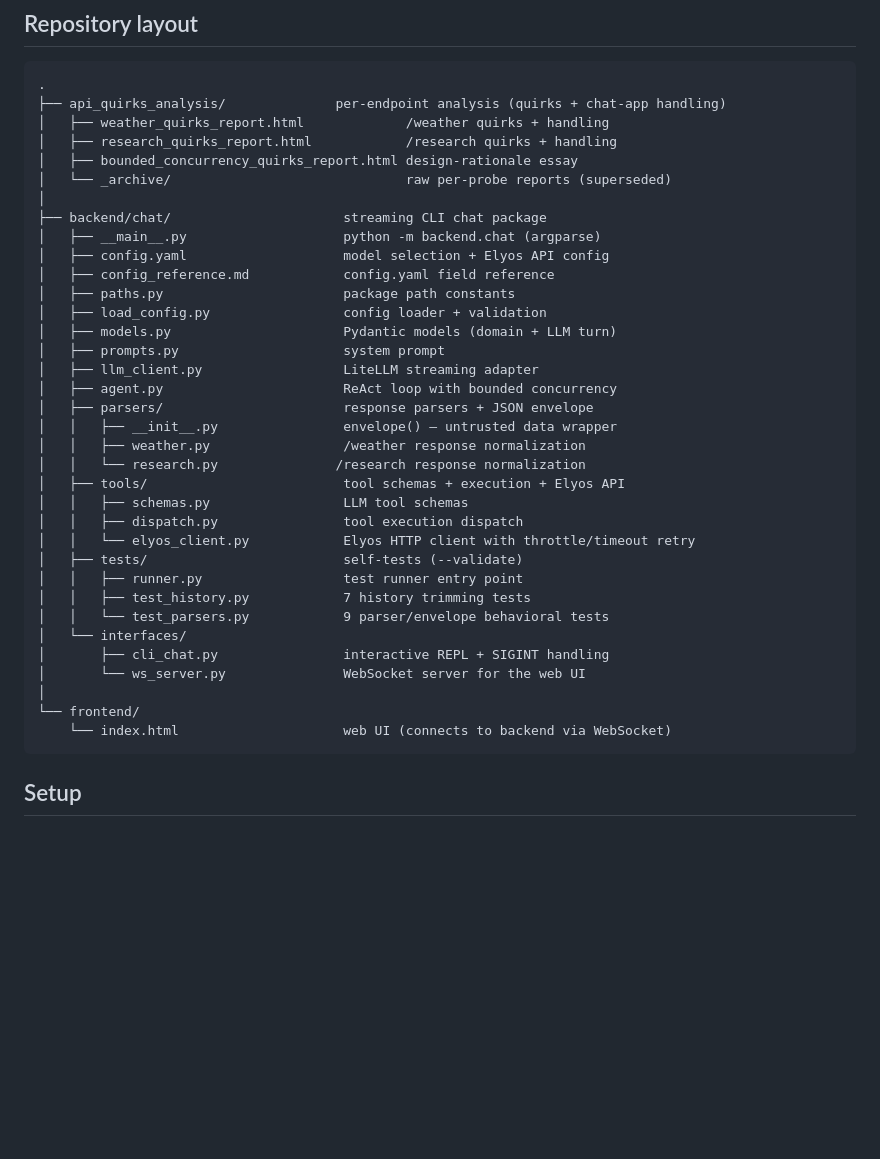
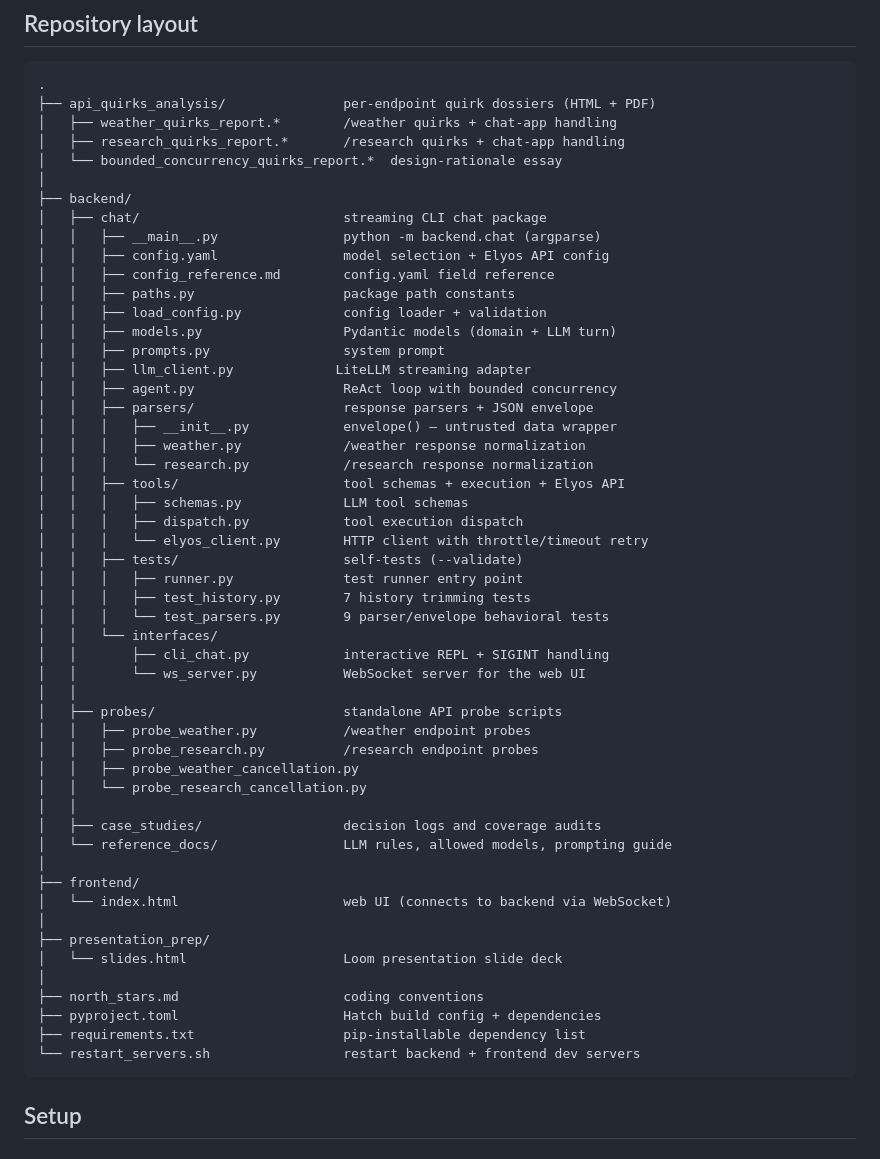
Before and after one commit to annamalai-nr/elyosai_takehome, a Markdown page: README.md, the part around the change. GitHub-like rendering; blank space fills up the shorter version.

Commit message:
Fix README directory tree to match tracked files, remove stale project_context.md refs
- Rewrite root README tree to reflect actual repo structure: add
  backend/probes/, case_studies/, reference_docs/, presentation_prep/,
  and root-level files (pyproject.toml, requirements.txt, etc.)
- Remove gitignored _archive/ from tree
- Remove references to deleted project_context.md from north_stars.md
  and llm_rules.md

Co-Authored-By: Claude Opus 4.6 <noreply@anthropic.com>

````diff
--- a/README.md
+++ b/README.md
@@ -8,40 +8,57 @@ Builds a CLI streaming chat application that calls two real-world APIs
 
 ```
 .
-├── api_quirks_analysis/              per-endpoint analysis (quirks + chat-app handling)
-│   ├── weather_quirks_report.html             /weather quirks + handling
-│   ├── research_quirks_report.html            /research quirks + handling
-│   ├── bounded_concurrency_quirks_report.html design-rationale essay
-│   └── _archive/                              raw per-probe reports (superseded)
+├── api_quirks_analysis/               per-endpoint quirk dossiers (HTML + PDF)
+│   ├── weather_quirks_report.*        /weather quirks + chat-app handling
+│   ├── research_quirks_report.*       /research quirks + chat-app handling
+│   └── bounded_concurrency_quirks_report.*  design-rationale essay
 │
-├── backend/chat/                      streaming CLI chat package
-│   ├── __main__.py                    python -m backend.chat (argparse)
-│   ├── config.yaml                    model selection + Elyos API config
-│   ├── config_reference.md            config.yaml field reference
-│   ├── paths.py                       package path constants
-│   ├── load_config.py                 config loader + validation
-│   ├── models.py                      Pydantic models (domain + LLM turn)
-│   ├── prompts.py                     system prompt
-│   ├── llm_client.py                  LiteLLM streaming adapter
-│   ├── agent.py                       ReAct loop with bounded concurrency
-│   ├── parsers/                       response parsers + JSON envelope
-│   │   ├── __init__.py                envelope() — untrusted data wrapper
-│   │   ├── weather.py                 /weather response normalization
-│   │   └── research.py               /research response normalization
-│   ├── tools/                         tool schemas + execution + Elyos API
-│   │   ├── schemas.py                 LLM tool schemas
-│   │   ├── dispatch.py                tool execution dispatch
-│   │   └── elyos_client.py            Elyos HTTP client with throttle/timeout retry
-│   ├── tests/                         self-tests (--validate)
-│   │   ├── runner.py                  test runner entry point
-│   │   ├── test_history.py            7 history trimming tests
-│   │   └── test_parsers.py            9 parser/envelope behavioral tests
-│   └── interfaces/
-│       ├── cli_chat.py                interactive REPL + SIGINT handling
-│       └── ws_server.py               WebSocket server for the web UI
+├── backend/
+│   ├── chat/                          streaming CLI chat package
+│   │   ├── __main__.py                python -m backend.chat (argparse)
+│   │   ├── config.yaml                model selection + Elyos API config
+│   │   ├── config_reference.md        config.yaml field reference
+│   │   ├── paths.py                   package path constants
+│   │   ├── load_config.py             config loader + validation
+│   │   ├── models.py                  Pydantic models (domain + LLM turn)
+│   │   ├── prompts.py                 system prompt
+│   │   ├── llm_client.py             LiteLLM streaming adapter
+│   │   ├── agent.py                   ReAct loop with bounded concurrency
+│   │   ├── parsers/                   response parsers + JSON envelope
+│   │   │   ├── __init__.py            envelope() — untrusted data wrapper
+│   │   │   ├── weather.py             /weather response normalization
+│   │   │   └── research.py            /research response normalization
+│   │   ├── tools/                     tool schemas + execution + Elyos API
+│   │   │   ├── schemas.py             LLM tool schemas
+│   │   │   ├── dispatch.py            tool execution dispatch
+│   │   │   └── elyos_client.py        HTTP client with throttle/timeout retry
+│   │   ├── tests/                     self-tests (--validate)
+│   │   │   ├── runner.py              test runner entry point
+│   │   │   ├── test_history.py        7 history trimming tests
+│   │   │   └── test_parsers.py        9 parser/envelope behavioral tests
+│   │   └── interfaces/
+│   │       ├── cli_chat.py            interactive REPL + SIGINT handling
+│   │       └── ws_server.py           WebSocket server for the web UI
+│   │
+│   ├── probes/                        standalone API probe scripts
+│   │   ├── probe_weather.py           /weather endpoint probes
+│   │   ├── probe_research.py          /research endpoint probes
+│   │   ├── probe_weather_cancellation.py
+│   │   └── probe_research_cancellation.py
+│   │
+│   ├── case_studies/                  decision logs and coverage audits
+│   └── reference_docs/                LLM rules, allowed models, prompting guide
 │
-└── frontend/
-    └── index.html                     web UI (connects to backend via WebSocket)
+├── frontend/
+│   └── index.html                     web UI (connects to backend via WebSocket)
+│
+├── presentation_prep/
+│   └── slides.html                    Loom presentation slide deck
+│
+├── north_stars.md                     coding conventions
+├── pyproject.toml                     Hatch build config + dependencies
+├── requirements.txt                   pip-installable dependency list
+└── restart_servers.sh                 restart backend + frontend dev servers
 ```
 
 ## Setup
````
Also changed, not shown: backend/reference_docs/llm_rules.md (+0 -1 lines), north_stars.md (+0 -3 lines).
